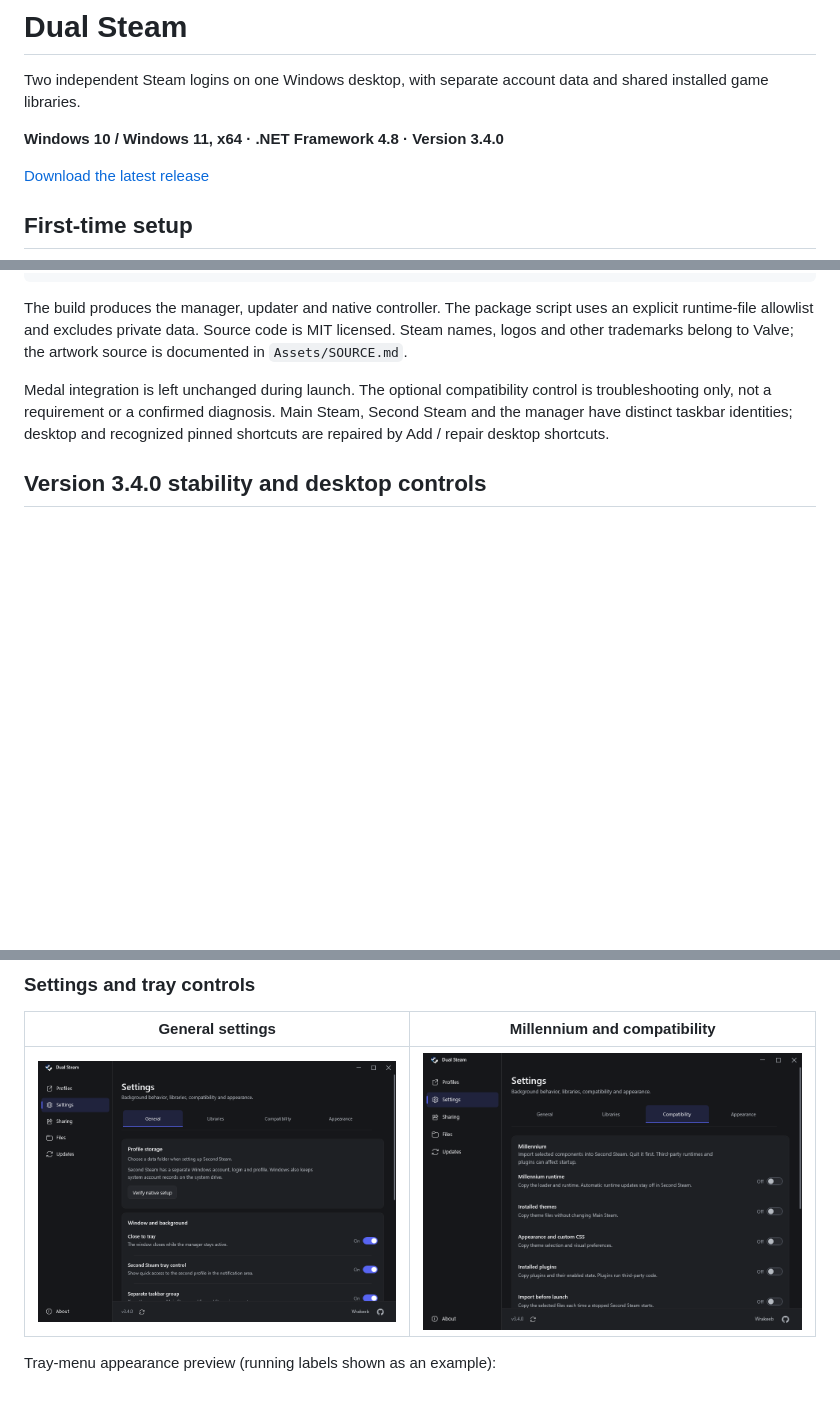
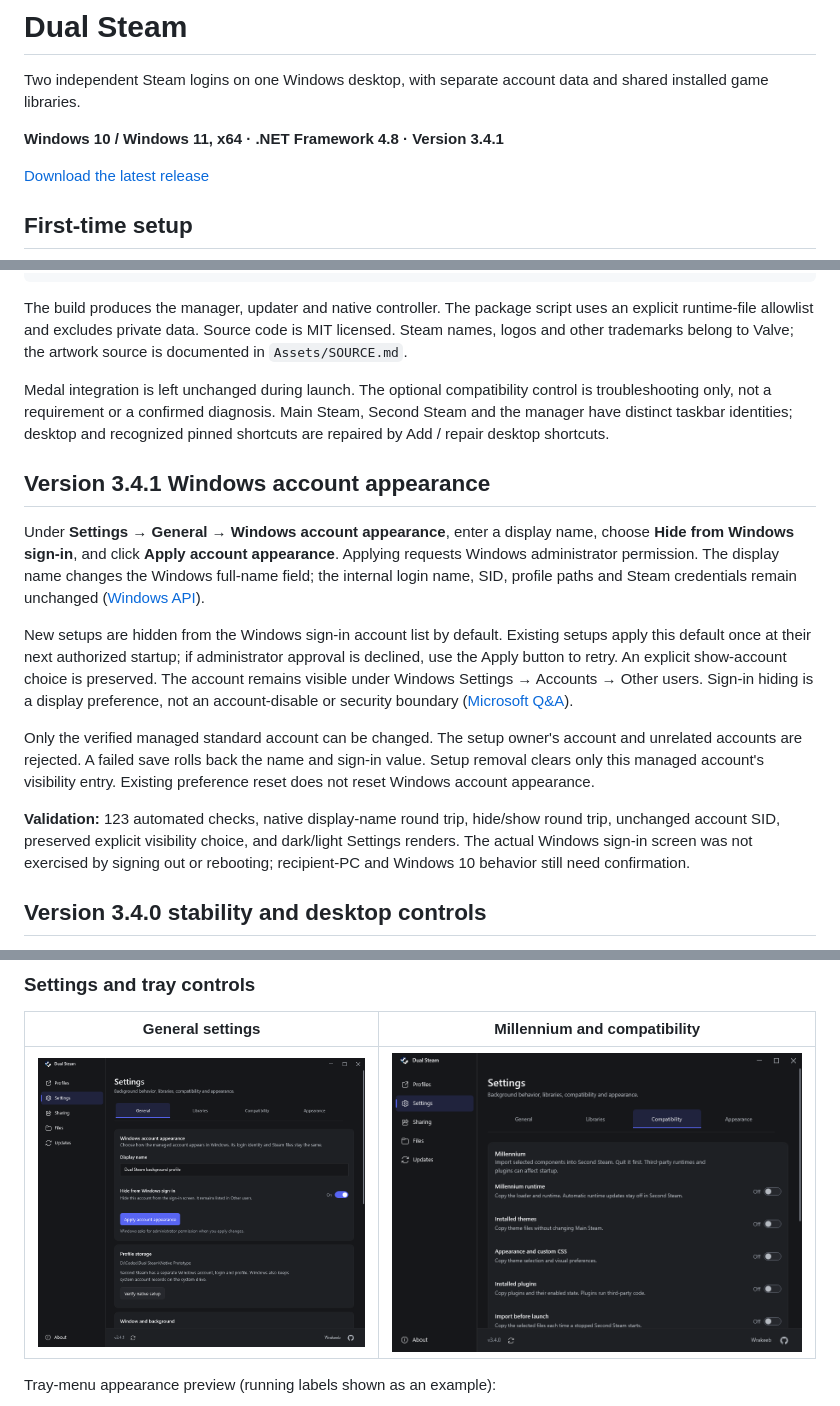
Before and after one commit to w-rakeeb/dual-steam, a Markdown page: README.md, 3 parts joined by grey strips. Drawn GitHub-style; pictures changed too: docs/screenshots/settings-general.png; blank space fills up the shorter version.

Commit message:
Add managed account display name and default sign-in hiding

```diff
--- a/README.md
+++ b/README.md
@@ -2,7 +2,7 @@
 
 Two independent Steam logins on one Windows desktop, with separate account data and shared installed game libraries.
 
-**Windows 10 / Windows 11, x64 · .NET Framework 4.8 · Version 3.4.0**
+**Windows 10 / Windows 11, x64 · .NET Framework 4.8 · Version 3.4.1**
 
 [Download the latest release](https://github.com/w-rakeeb/dual-steam/releases/latest)
 
@@ -91,6 +91,16 @@ The build produces the manager, updater and native controller. The package scrip
 
 Medal integration is left unchanged during launch. The optional compatibility control is troubleshooting only, not a requirement or a confirmed diagnosis. Main Steam, Second Steam and the manager have distinct taskbar identities; desktop and recognized pinned shortcuts are repaired by Add / repair desktop shortcuts.
 
+## Version 3.4.1 Windows account appearance
+
+Under **Settings → General → Windows account appearance**, enter a display name, choose **Hide from Windows sign-in**, and click **Apply account appearance**. Applying requests Windows administrator permission. The display name changes the Windows full-name field; the internal login name, SID, profile paths and Steam credentials remain unchanged ([Windows API](https://learn.microsoft.com/en-us/windows/win32/api/lmaccess/nf-lmaccess-netusersetinfo)).
+
+New setups are hidden from the Windows sign-in account list by default. Existing setups apply this default once at their next authorized startup; if administrator approval is declined, use the Apply button to retry. An explicit show-account choice is preserved. The account remains visible under Windows Settings → Accounts → Other users. Sign-in hiding is a display preference, not an account-disable or security boundary ([Microsoft Q&A](https://learn.microsoft.com/en-ie/answers/questions/1281830/how-to-remove-user-account-from-windows-logon-scre)).
+
+Only the verified managed standard account can be changed. The setup owner's account and unrelated accounts are rejected. A failed save rolls back the name and sign-in value. Setup removal clears only this managed account's visibility entry. Existing preference reset does not reset Windows account appearance.
+
+**Validation:** 123 automated checks, native display-name round trip, hide/show round trip, unchanged account SID, preserved explicit visibility choice, and dark/light Settings renders. The actual Windows sign-in screen was not exercised by signing out or rebooting; recipient-PC and Windows 10 behavior still need confirmation.
+
 ## Version 3.4.0 stability and desktop controls
 
 - **Independent startup:** the second Windows account's Steam registry path is initialized to its own client before launching. Millennium reads that per-user registry path on Windows ([upstream v3.6.2 source](https://github.com/SteamClientHomebrew/Millennium/blob/v3.6.2/src/system/filesystem.cc)). A generic Steam URL is no longer passed during second-client startup. Use the manager/tray profile controls for the correct IPC route, especially when opening Main Steam after Second Steam.
```
Also changed, not shown: 10 other files.
